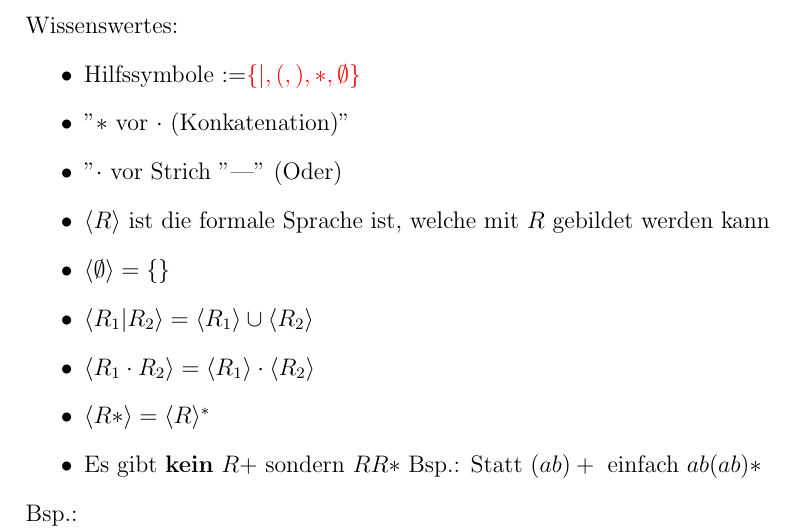
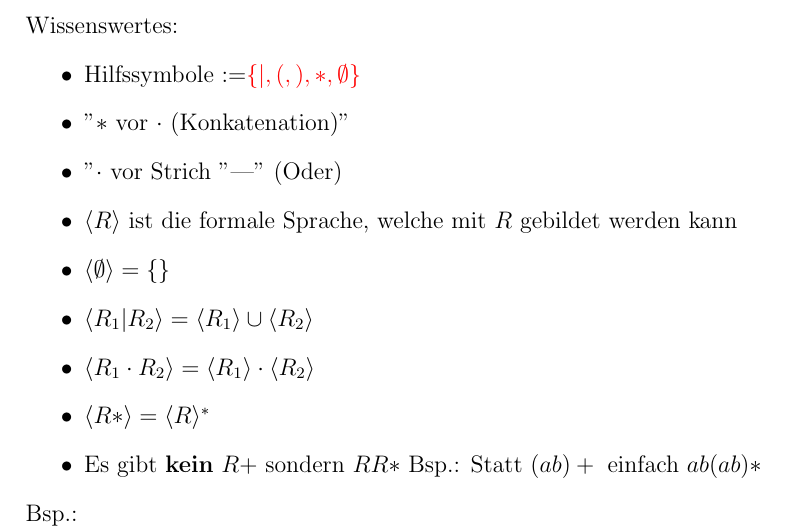
Before and after one commit to Nirusu99/examprep_info_1, a LaTeX document (gbi/GBI_def.tex): part of page 3 of 11, cut so that both start at the same text. Compiled offline with pdfLaTeX.

Commit message:
corrected gramma mistake

```diff
--- a/gbi/GBI_def.tex
+++ b/gbi/GBI_def.tex
@@ -56,7 +56,7 @@
         \item Hilfssymbole $:=$\textcolor{red}{$\{|,(,),\ast,\emptyset\}$}
         \item "$\ast$ vor $\cdot$ (Konkatenation)"
         \item "$\cdot$ vor Strich "|" (Oder)
-        \item $\langle R \rangle$ ist die formale Sprache ist, welche mit $R$ gebildet werden kann
+        \item $\langle R \rangle$ ist die formale Sprache, welche mit $R$ gebildet werden kann
         \item $\langle \emptyset \rangle = \{\}$
         \item $\langle R_1| R_2 \rangle = \langle R_1 \rangle \cup \langle R_2 \rangle$
         \item $\langle R_1 \cdot R_2 \rangle =\langle R_1 \rangle \cdot \langle R_2 \rangle$
```
Also changed, not shown: gbi/GBI_def.pdf.
